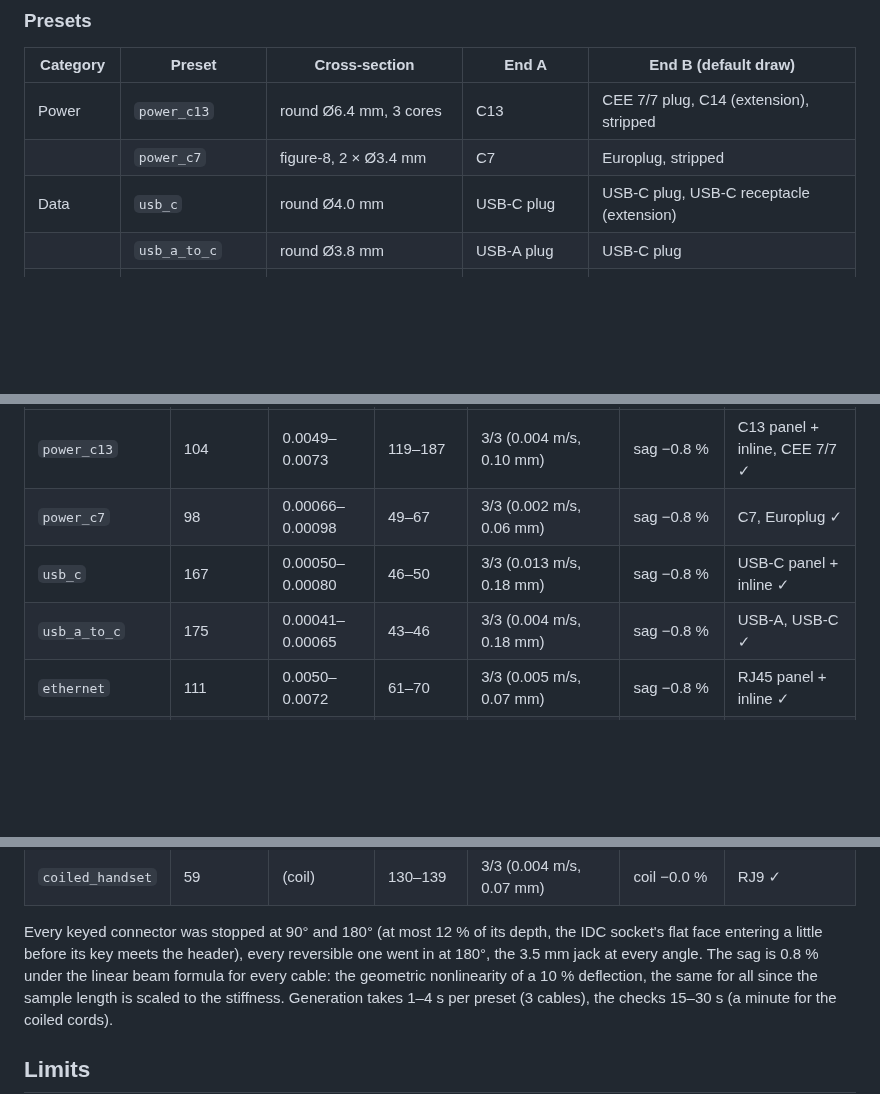
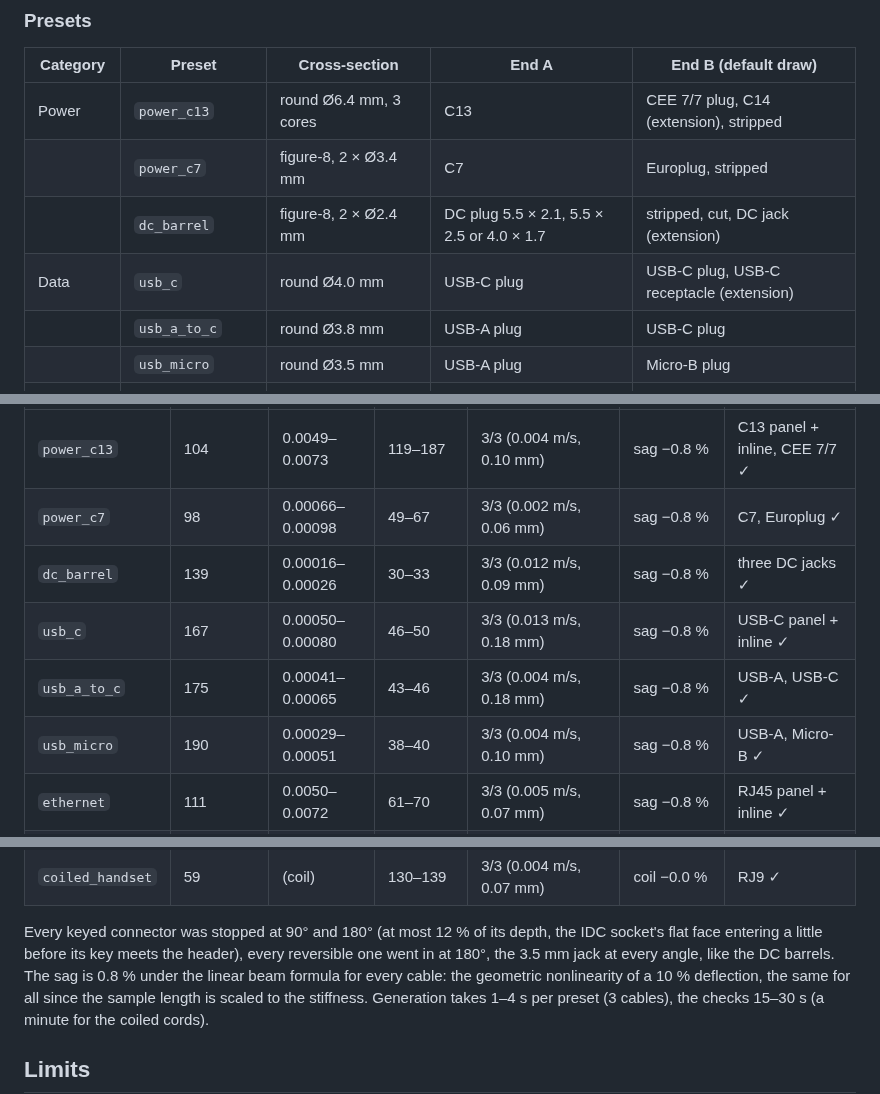
Before and after one commit to drscaon/filaire, a Markdown page: README.md, 3 parts joined by grey strips. Drawn GitHub-style; blank space fills up the shorter version.

```diff
--- a/README.md
+++ b/README.md
@@ -131,8 +131,10 @@ other ends…).
 |---|---|---|---|---|
 | Power | `power_c13` | round Ø6.4 mm, 3 cores | C13 | CEE 7/7 plug, C14 (extension), stripped |
 | | `power_c7` | figure-8, 2 × Ø3.4 mm | C7 | Europlug, stripped |
+| | `dc_barrel` | figure-8, 2 × Ø2.4 mm | DC plug 5.5 × 2.1, 5.5 × 2.5 or 4.0 × 1.7 | stripped, cut, DC jack (extension) |
 | Data | `usb_c` | round Ø4.0 mm | USB-C plug | USB-C plug, USB-C receptacle (extension) |
 | | `usb_a_to_c` | round Ø3.8 mm | USB-A plug | USB-C plug |
+| | `usb_micro` | round Ø3.5 mm | USB-A plug | Micro-B plug |
 | | `ethernet` | round Ø6.0 mm, 4 pairs | RJ45 plug | RJ45 plug, RJ45 coupler |
 | | `hdmi` | round Ø7.0 mm | HDMI plug | HDMI plug, HDMI receptacle (extension) |
 | Audio | `audio_jack` | round Ø3.5 mm | 3.5 mm plug | 3.5 mm plug, 3.5 mm socket (extension) |
@@ -312,8 +323,10 @@ to rest. Simulated in MuJoCo from the OpenUSD files (rest shape straight,
 |---|---|---|---|---|---|---|
 | `power_c13` | 104 | 0.0049–0.0073 | 119–187 | 3/3 (0.004 m/s, 0.10 mm) | sag −0.8 % | C13 panel + inline, CEE 7/7 ✓ |
 | `power_c7` | 98 | 0.00066–0.00098 | 49–67 | 3/3 (0.002 m/s, 0.06 mm) | sag −0.8 % | C7, Europlug ✓ |
+| `dc_barrel` | 139 | 0.00016–0.00026 | 30–33 | 3/3 (0.012 m/s, 0.09 mm) | sag −0.8 % | three DC jacks ✓ |
 | `usb_c` | 167 | 0.00050–0.00080 | 46–50 | 3/3 (0.013 m/s, 0.18 mm) | sag −0.8 % | USB-C panel + inline ✓ |
 | `usb_a_to_c` | 175 | 0.00041–0.00065 | 43–46 | 3/3 (0.004 m/s, 0.18 mm) | sag −0.8 % | USB-A, USB-C ✓ |
+| `usb_micro` | 190 | 0.00029–0.00051 | 38–40 | 3/3 (0.004 m/s, 0.10 mm) | sag −0.8 % | USB-A, Micro-B ✓ |
 | `ethernet` | 111 | 0.0050–0.0072 | 61–70 | 3/3 (0.005 m/s, 0.07 mm) | sag −0.8 % | RJ45 panel + inline ✓ |
 | `hdmi` | 95 | 0.0094–0.0139 | 99–107 | 3/3 (0.005 m/s, 0.09 mm) | sag −0.8 % | HDMI panel + inline ✓ |
 | `audio_jack` | 190 | 0.00022–0.00036 | 20–22 | 3/3 (0.003 m/s, 0.13 mm) | sag −0.8 % | 3.5 mm panel + inline ✓ |
@@ -326,7 +339,7 @@ to rest. Simulated in MuJoCo from the OpenUSD files (rest shape straight,
 Every keyed connector was stopped at 90° and 180° (at most 12 % of its
 depth, the IDC socket's flat face entering a little before its key meets the
 header), every reversible one went in at 180°, the 3.5 mm jack at every
-angle. The sag is 0.8 % under the linear beam formula for every cable: the
+angle, like the DC barrels. The sag is 0.8 % under the linear beam formula for every cable: the
 geometric nonlinearity of a 10 % deflection, the same for all since the
 sample length is scaled to the stiffness. Generation takes 1–4 s per
 preset (3 cables), the checks 15–30 s (a minute for the coiled cords).
```
Also changed, not shown: other parts of README.md (+13 -4 lines), CHANGELOG.md (+11 -0 lines), docs/images/connectors.png, 3 other files.
